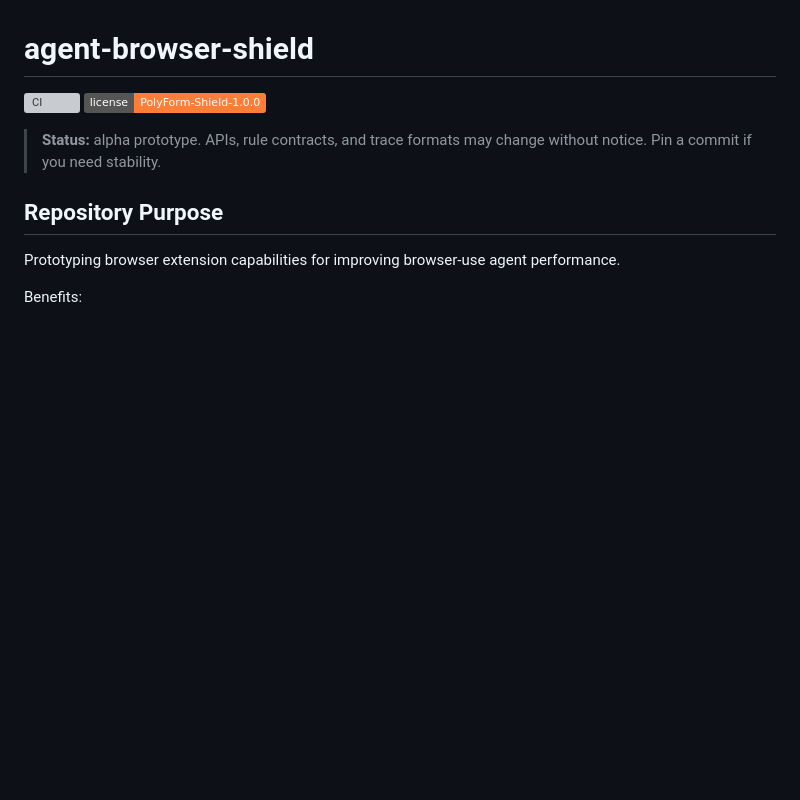
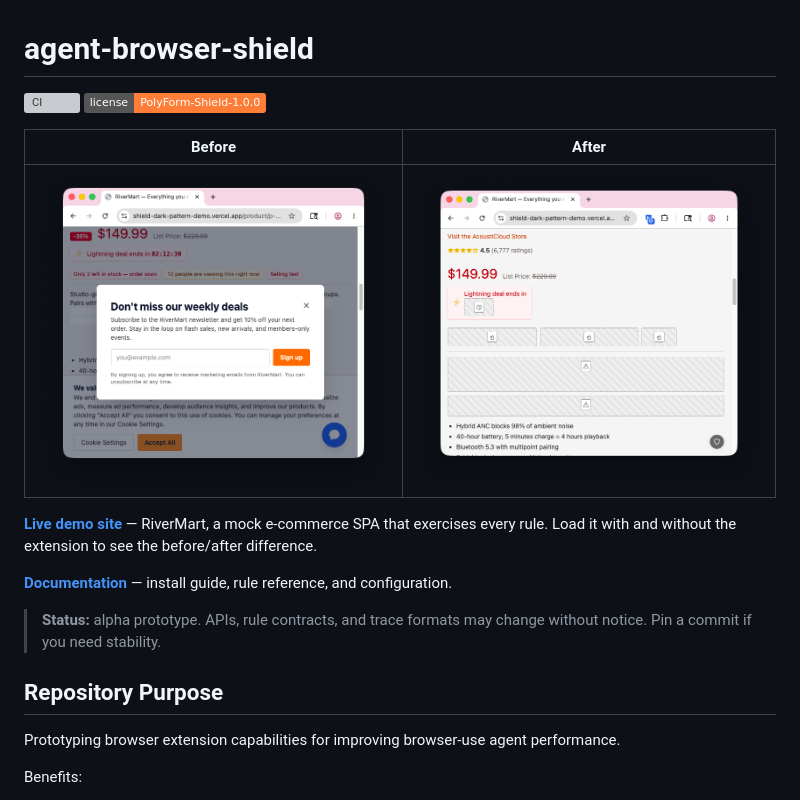
Before and after one commit to pixiebrix/agent-browser-shield, a Markdown page: README.md, the part around the change. Rendered like a GitHub page; pictures changed too: images/after.png (added), images/before.png (added); badges without logos; blank space fills up the shorter version; grey boxes are pictures that could not be loaded.

Commit message:
Add before/after screenshots to README and docs home (#50)
Co-authored-by: Claude Opus 4.7 (1M context) <noreply@anthropic.com>

```diff
--- a/README.md
+++ b/README.md
@@ -2,6 +2,17 @@
 
 [![CI](https://github.com/pixiebrix/agent-browser-shield/actions/workflows/ci.yml/badge.svg)](https://github.com/pixiebrix/agent-browser-shield/actions/workflows/ci.yml)
 [![License: PolyForm Shield 1.0.0](https://img.shields.io/badge/license-PolyForm--Shield--1.0.0-orange)](./LICENSE)
+
+| Before                                              | After                                             |
+| --------------------------------------------------- | ------------------------------------------------- |
+| ![Before agent-browser-shield](./images/before.png) | ![After agent-browser-shield](./images/after.png) |
+
+**[Live demo site](https://shield-dark-pattern-demo.vercel.app/)** — RiverMart,
+a mock e-commerce SPA that exercises every rule. Load it with and without the
+extension to see the before/after difference.
+
+**[Documentation](https://pixiebrix.github.io/agent-browser-shield/)** — install
+guide, rule reference, and configuration.
 
 > **Status:** alpha prototype. APIs, rule contracts, and trace formats may
 > change without notice. Pin a commit if you need stability.
```
Also changed, not shown: docs/src/assets/after.png (added), docs/src/assets/before.png (added), 1 other file.
